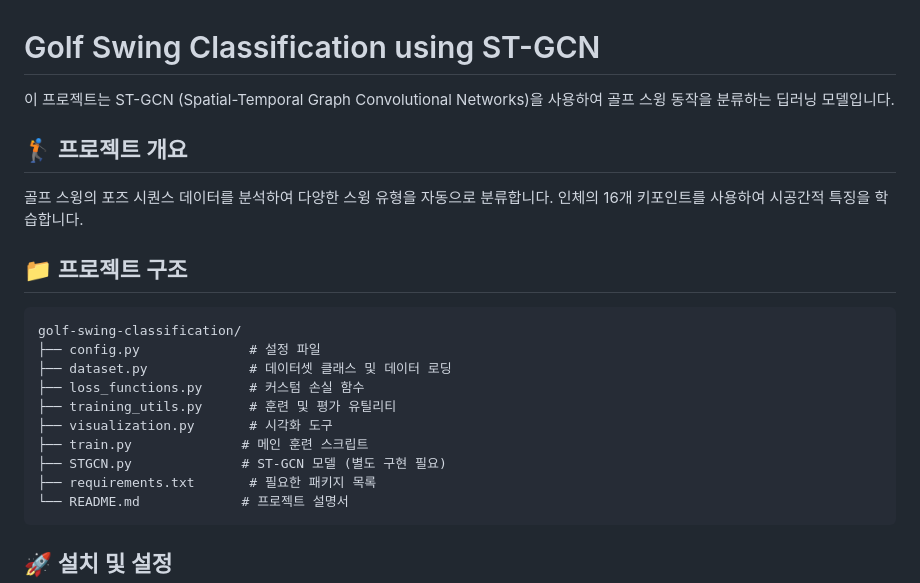
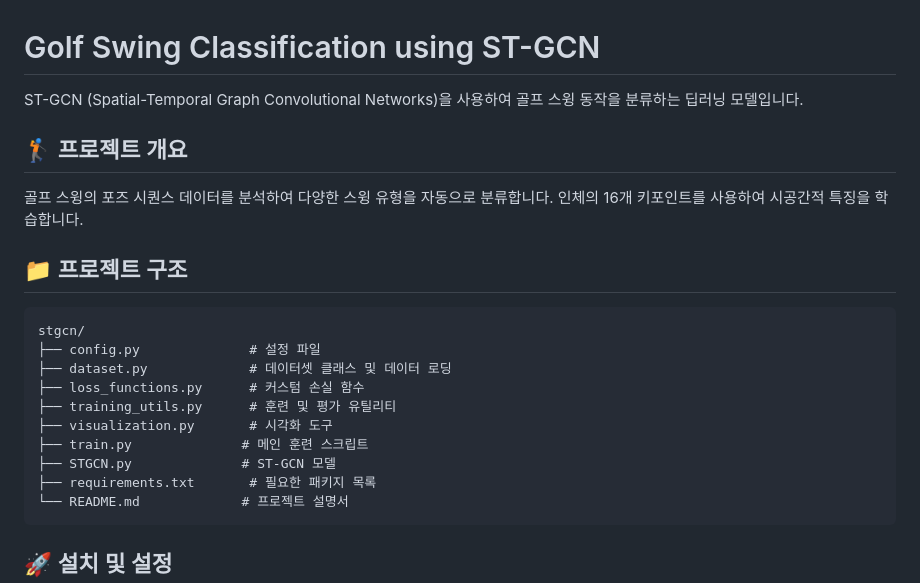
Before and after one commit to gomodan20/cogolee, a Markdown page: stgcn/README.md, the part around the change. Drawn GitHub-style.

````diff
--- a/stgcn/README.md
+++ b/stgcn/README.md
@@ -1,6 +1,6 @@
 # Golf Swing Classification using ST-GCN
 
-이 프로젝트는 ST-GCN (Spatial-Temporal Graph Convolutional Networks)을 사용하여 골프 스윙 동작을 분류하는 딥러닝 모델입니다.
+ST-GCN (Spatial-Temporal Graph Convolutional Networks)을 사용하여 골프 스윙 동작을 분류하는 딥러닝 모델입니다.
 
 ## 🏌️ 프로젝트 개요
 
@@ -9,14 +9,14 @@
 ## 📁 프로젝트 구조
 
 ```
-golf-swing-classification/
+stgcn/
 ├── config.py              # 설정 파일
 ├── dataset.py             # 데이터셋 클래스 및 데이터 로딩
 ├── loss_functions.py      # 커스텀 손실 함수
 ├── training_utils.py      # 훈련 및 평가 유틸리티
 ├── visualization.py       # 시각화 도구
 ├── train.py              # 메인 훈련 스크립트
-├── STGCN.py              # ST-GCN 모델 (별도 구현 필요)
+├── STGCN.py              # ST-GCN 모델
 ├── requirements.txt       # 필요한 패키지 목록
 └── README.md             # 프로젝트 설명서
 ```
````
